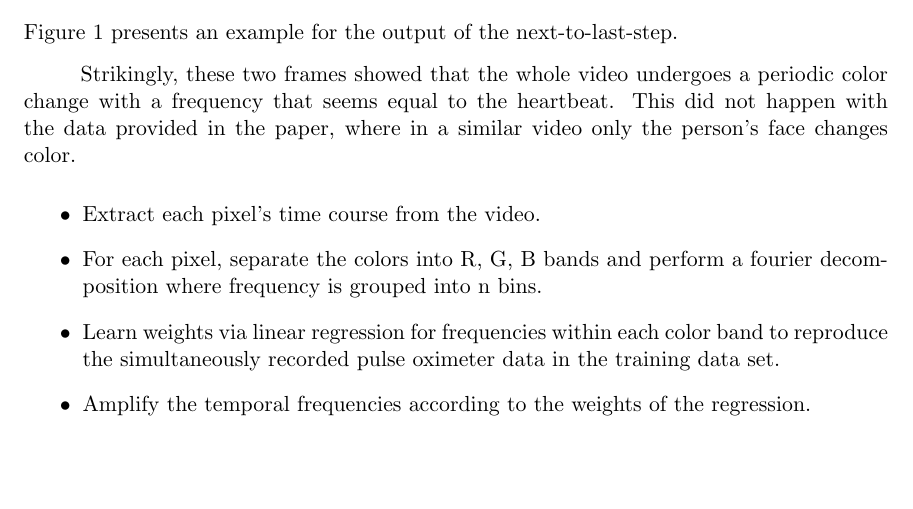
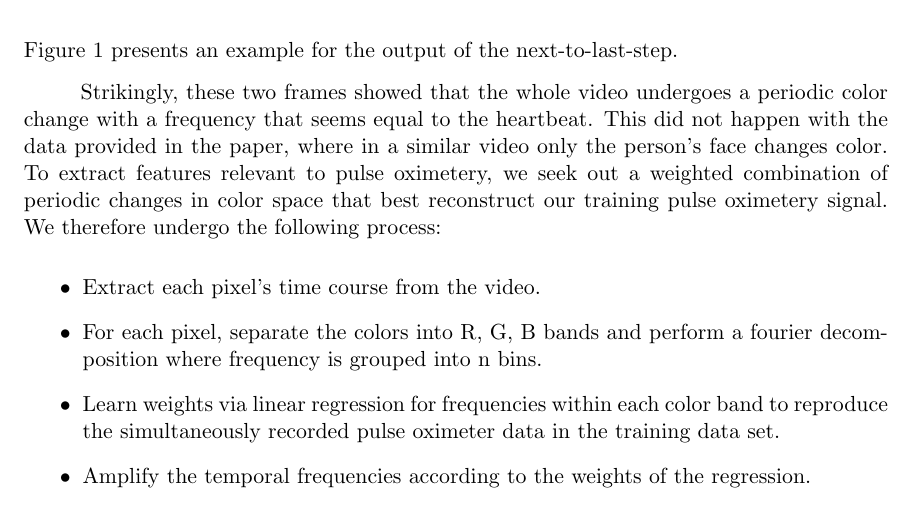
Before and after one commit to afallou/cs229_project_code, a LaTeX document (mid_report.tex): part of page 3 of 4, cut so that both start at the same text, the shorter picture padded with empty space. Compiled offline with pdfLaTeX.

Commit message:
doc updates

```diff
--- a/mid_report.tex
+++ b/mid_report.tex
@@ -36,7 +36,7 @@
 \makeatother
 \usepackage{fancyhdr}
 \pagestyle{fancy}
-\lhead{\footnotesize Adrien Fallou} % header left
+\lhead{\footnotesize D.Deriso, N. Banerjee, A. Fallou} % header left
 \chead{\footnotesize} % header center
 \rhead{\thepage} % header right
 \lfoot{}
@@ -135,9 +135,8 @@ Previous work on Eulerian Video Magnification (EVM), has led to the following pr
 \caption{Red channel of the EVM output, before recombining with the original video.}
 \end{figure}
 
-Strikingly, these two frames showed that the whole video undergoes a periodic color change with a frequency
-  that seems equal to the heartbeat. This did not happen with the data provided in the paper,
-  where in a similar video only the person's face changes color.
+Strikingly, these two frames showed that the whole video undergoes a periodic color change with a frequency that seems equal to the heartbeat. This did not happen with the data provided in the paper, where in a similar video only the person's face changes color.
+To extract features relevant to pulse oximetery, we seek out a weighted combination of periodic changes in color space that best reconstruct our training pulse oximetery signal. We therefore undergo the following process:
 
 \begin{itemize}
 \item Extract each pixel’s time course from the video.
```
Also changed, not shown: mid_report.pdf, mid_report.tex (2 more changed lines), 4 other files. Lines whose indentation alone changed are shown as unchanged.
